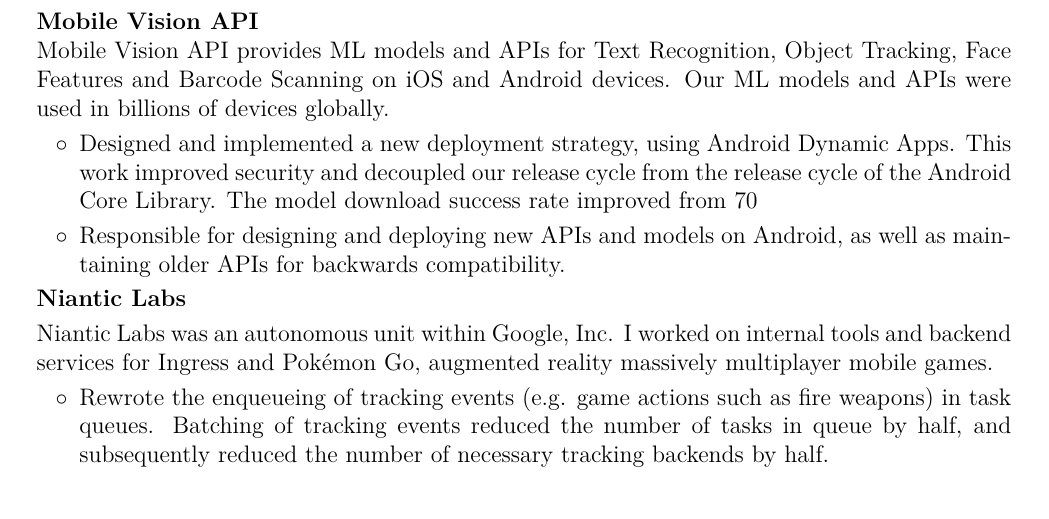
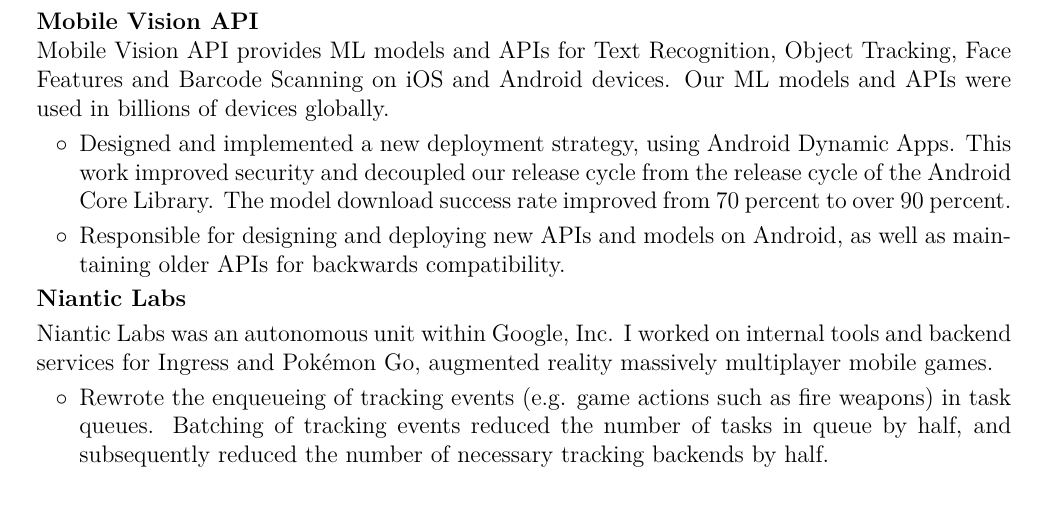
Before and after one commit to mrdotmo/resume, a LaTeX CV (resume.tex): part of page 1 of 2, cut so that both start at the same text. Compiled offline with pdfLaTeX.

Commit message:
Fixed percent escape issue

```diff
--- a/resume.tex
+++ b/resume.tex
@@ -209,7 +209,7 @@
         \begin{onecolentry}
             Mobile Vision API provides ML models and APIs for Text Recognition, Object Tracking, Face Features and Barcode Scanning on iOS and Android devices.  Our ML models and APIs were used in billions of devices globally.
             \begin{highlights}
-                \item Designed and implemented a new deployment strategy, using Android Dynamic Apps. This work improved security and decoupled our release cycle from the release cycle of the Android Core Library.  The model download success rate improved from 70% to over 90%.
+                \item Designed and implemented a new deployment strategy, using Android Dynamic Apps. This work improved security and decoupled our release cycle from the release cycle of the Android Core Library.  The model download success rate improved from 70 percent to over 90 percent.
                 \item Responsible for designing and deploying new APIs and models on Android, as well as maintaining older APIs for backwards compatibility.
             \end{highlights}
         \end{onecolentry}
```
Also changed, not shown: resume.pdf.
